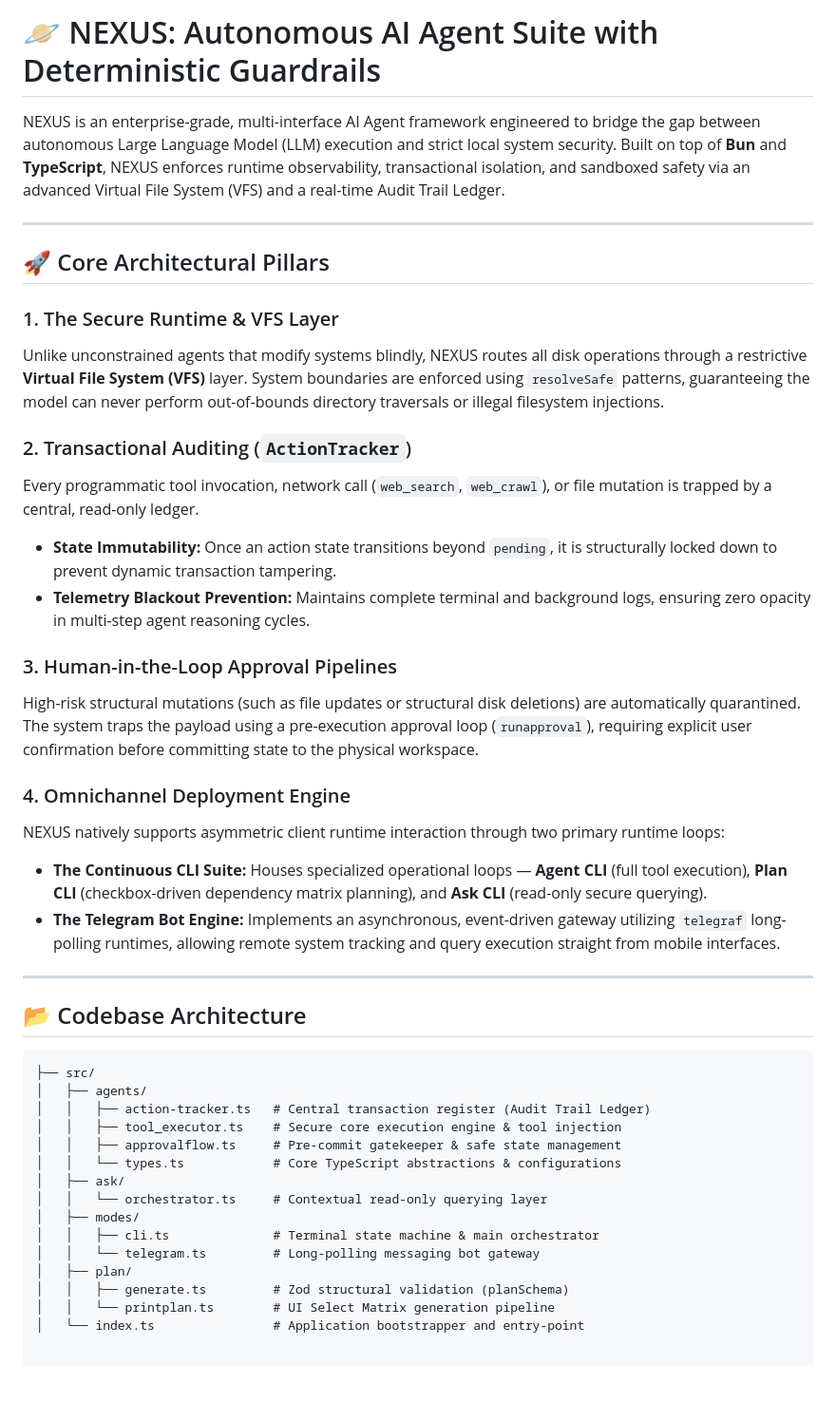
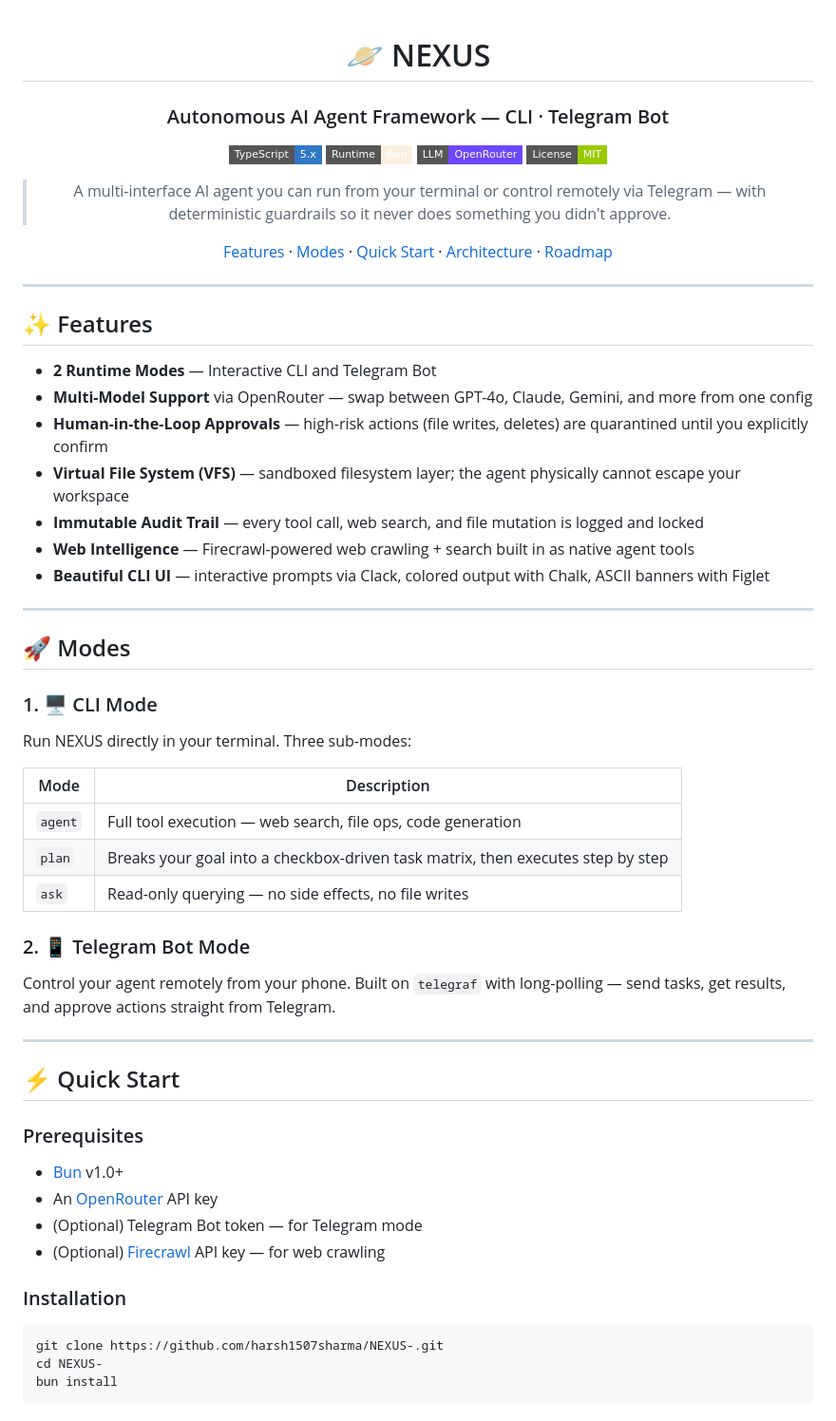
Before and after one commit to harsh1507sharma/NEXUS-, a Markdown page: README.md, the part around one of its changes. Shown at 95% size. GitHub-like rendering; badges without logos; blank space fills up the shorter version.

Commit message:
docs: update README.md for improved clarity and structure

````diff
--- a/README.md
+++ b/README.md
@@ -1,44 +1,63 @@
-# 🪐 NEXUS: Autonomous AI Agent Suite with Deterministic Guardrails
+<div align="center">
 
-NEXUS is an enterprise-grade, multi-interface AI Agent framework engineered to bridge the gap between autonomous Large Language Model (LLM) execution and strict local system security. Built on top of **Bun** and **TypeScript**, NEXUS enforces runtime observability, transactional isolation, and sandboxed safety via an advanced Virtual File System (VFS) and a real-time Audit Trail Ledger.
+# 🪐 NEXUS
+
+### Autonomous AI Agent Framework — CLI · Telegram Bot
+
+[![TypeScript](https://img.shields.io/badge/TypeScript-5.x-3178C6?style=flat-square&logo=typescript&logoColor=white)](https://www.typescriptlang.org/)
+[![Bun](https://img.shields.io/badge/Runtime-Bun-fbf0df?style=flat-square&logo=bun&logoColor=black)](https://bun.sh/)
+[![OpenRouter](https://img.shields.io/badge/LLM-OpenRouter-6c47ff?style=flat-square)](https://openrouter.ai/)
+[![License: MIT](https://img.shields.io/badge/License-MIT-green?style=flat-square)](./LICENSE)
+
+> A multi-interface AI agent you can run from your terminal or control remotely via Telegram — with deterministic guardrails so it never does something you didn't approve.
+
+[Features](#-features) · [Modes](#-modes) · [Quick Start](#-quick-start) · [Architecture](#-architecture) · [Roadmap](#-roadmap)
+
+</div>
 
 ---
 
-## 🚀 Core Architectural Pillars
+## ✨ Features
 
-### 1. The Secure Runtime & VFS Layer
-Unlike unconstrained agents that modify systems blindly, NEXUS routes all disk operations through a restrictive **Virtual File System (VFS)** layer. System boundaries are enforced using `resolveSafe` patterns, guaranteeing the model can never perform out-of-bounds directory traversals or illegal filesystem injections.
-
-### 2. Transactional Auditing (`ActionTracker`)
-Every programmatic tool invocation, network call (`web_search`, `web_crawl`), or file mutation is trapped by a central, read-only ledger.
-* **State Immutability:** Once an action state transitions beyond `pending`, it is structurally locked down to prevent dynamic transaction tampering.
-* **Telemetry Blackout Prevention:** Maintains complete terminal and background logs, ensuring zero opacity in multi-step agent reasoning cycles.
-
-### 3. Human-in-the-Loop Approval Pipelines
-High-risk structural mutations (such as file updates or structural disk deletions) are automatically quarantined. The system traps the payload using a pre-execution approval loop (`runapproval`), requiring explicit user confirmation before committing state to the physical workspace.
-
-### 4. Omnichannel Deployment Engine
-NEXUS natively supports asymmetric client runtime interaction through two primary runtime loops:
-* **The Continuous CLI Suite:** Houses specialized operational loops — **Agent CLI** (full tool execution), **Plan CLI** (checkbox-driven dependency matrix planning), and **Ask CLI** (read-only secure querying).
-* **The Telegram Bot Engine:** Implements an asynchronous, event-driven gateway utilizing `telegraf` long-polling runtimes, allowing remote system tracking and query execution straight from mobile interfaces.
+- **2 Runtime Modes** — Interactive CLI and Telegram Bot
+- **Multi-Model Support** via OpenRouter — swap between GPT-4o, Claude, Gemini, and more from one config
+- **Human-in-the-Loop Approvals** — high-risk actions (file writes, deletes) are quarantined until you explicitly confirm
+- **Virtual File System (VFS)** — sandboxed filesystem layer; the agent physically cannot escape your workspace
+- **Immutable Audit Trail** — every tool call, web search, and file mutation is logged and locked
+- **Web Intelligence** — Firecrawl-powered web crawling + search built in as native agent tools
+- **Beautiful CLI UI** — interactive prompts via Clack, colored output with Chalk, ASCII banners with Figlet
 
 ---
 
-## 📂 Codebase Architecture
+## 🚀 Modes
 
-```text
-├── src/
-│   ├── agents/
-│   │   ├── action-tracker.ts   # Central transaction register (Audit Trail Ledger)
-│   │   ├── tool_executor.ts    # Secure core execution engine & tool injection
-│   │   ├── approvalflow.ts     # Pre-commit gatekeeper & safe state management
-│   │   └── types.ts            # Core TypeScript abstractions & configurations
-│   ├── ask/
-│   │   └── orchestrator.ts     # Contextual read-only querying layer
-│   ├── modes/
-│   │   ├── cli.ts              # Terminal state machine & main orchestrator
-│   │   └── telegram.ts         # Long-polling messaging bot gateway
-│   ├── plan/
-│   │   ├── generate.ts         # Zod structural validation (planSchema)
-│   │   └── printplan.ts        # UI Select Matrix generation pipeline
-│   └── index.ts                # Application bootstrapper and entry-point
+### 1. 🖥️ CLI Mode
+Run NEXUS directly in your terminal. Three sub-modes:
+
+| Mode | Description |
+|------|-------------|
+| `agent` | Full tool execution — web search, file ops, code generation |
+| `plan` | Breaks your goal into a checkbox-driven task matrix, then executes step by step |
+| `ask` | Read-only querying — no side effects, no file writes |
+
+### 2. 📱 Telegram Bot Mode
+Control your agent remotely from your phone. Built on `telegraf` with long-polling — send tasks, get results, and approve actions straight from Telegram.
+
+---
+
+## ⚡ Quick Start
+
+### Prerequisites
+- [Bun](https://bun.sh/) v1.0+
+- An [OpenRouter](https://openrouter.ai/) API key
+- (Optional) Telegram Bot token — for Telegram mode
+- (Optional) [Firecrawl](https://firecrawl.dev/) API key — for web crawling
+
+### Installation
+
+```bash
+git clone https://github.com/harsh1507sharma/NEXUS-.git
+cd NEXUS-
+bun install
+```
+
````
Also changed, not shown: other parts of README.md (+94 -0 lines).
